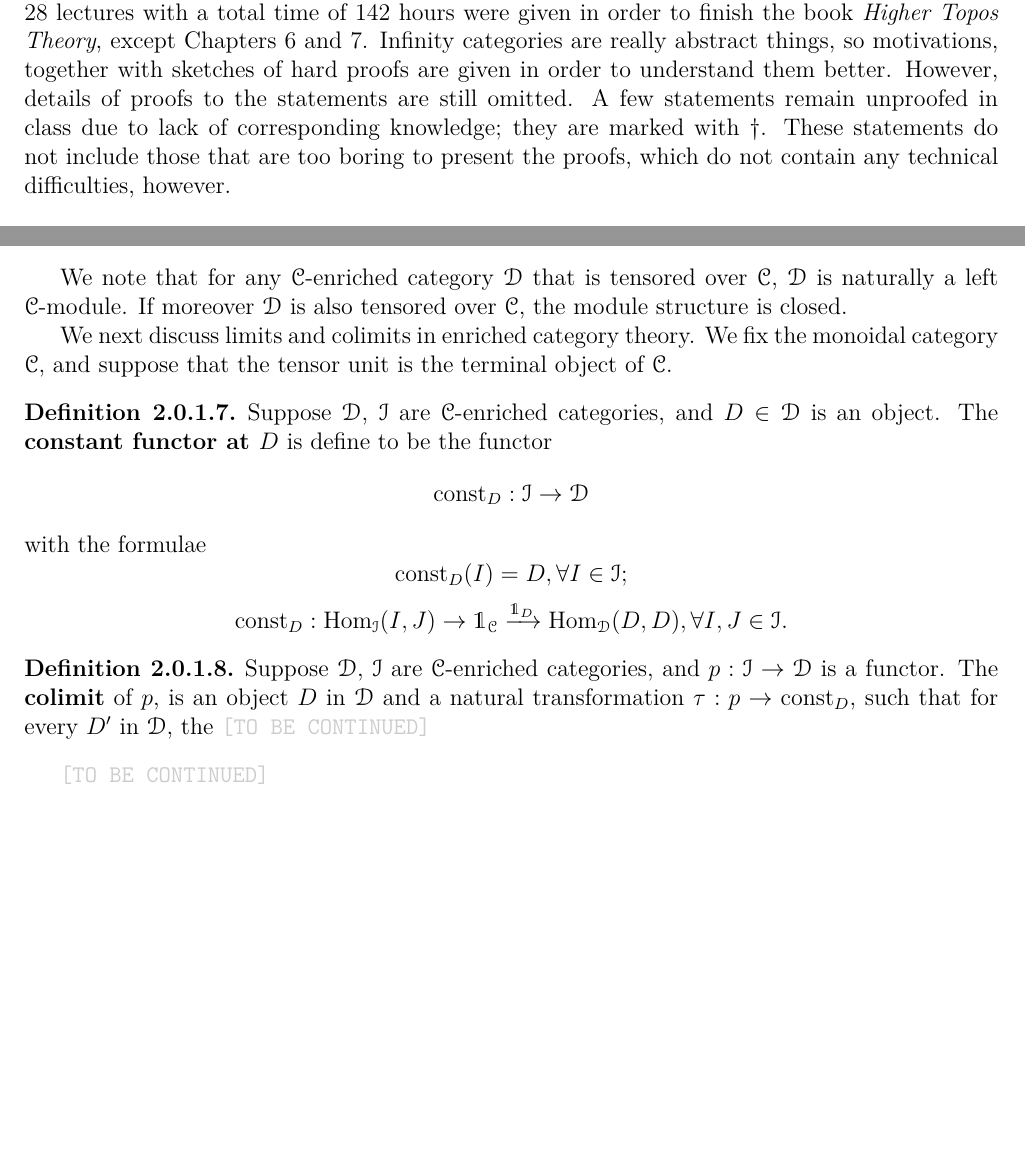
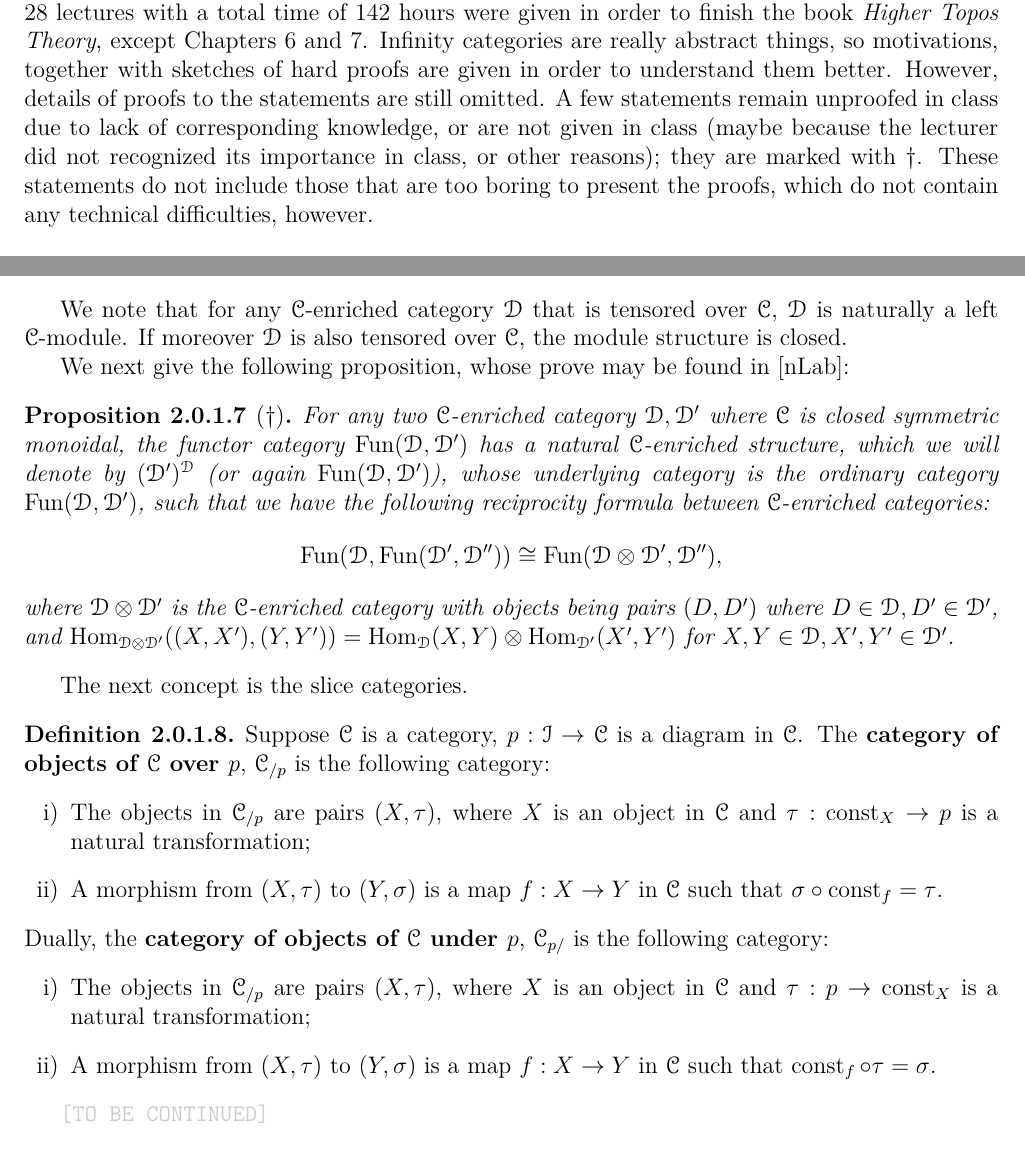
Before and after one commit to Frank990919/Homotopy-Theory, a LaTeX thesis (main.tex, which reads 2.0.1.tex, 2.tex): two parts of pages 58 and 61 of 82 before the commit and two parts of pages 58 and 61 of 83 after it, joined at a grey line, cut so that both start at the same text, the shorter picture padded with empty space. Compiled offline with XeLaTeX.

Commit message:
Updated 2.0.1

```diff
--- a/2.0.1.tex
+++ b/2.0.1.tex
@@ -109,21 +109,34 @@ We next make the following definition.
 We note that for any $\catC$-enriched category $\catD$ that is tensored over $\catC$, $\catD$ is naturally a left $\catC$-module.
 If moreover $\catD$ is also tensored over $\catC$, the module structure is closed.
 
-We next discuss limits and colimits in enriched category theory. We fix the monoidal category $\catC$, and suppose that the tensor unit
-is the terminal object of $\catC$.
+We next give the following proposition, whose prove may be found in [nLab]:
+
+\prop{[$\dagger$]
+    For any two $\catC$-enriched category $\catD,\catD'$ where $\catC$ is closed symmetric monoidal, the functor category
+    $\Fun(\catD,\catD')$ has a natural $\catC$-enriched structure, which we will denote by $(\catD')^\catD$ (or again $\Fun(\catD,\catD')$),
+    whose underlying category is the ordinary category $\Fun(\catD,\catD')$, such that we have the following reciprocity formula
+    between $\catC$-enriched categories:
+    $$\Fun(\catD,\Fun(\catD',\catD''))\cong\Fun(\catD\ox\catD',\catD''),$$
+    where $\catD\ox\catD'$ is the $\catC$-enriched category with objects being pairs $(D,D')$ where $D\in\catD,D'\in\catD'$,
+    and $\Hom_{\catD\ox\catD'}((X,X'),(Y,Y'))=\Hom_{\catD}(X,Y)\ox\Hom_{\catD'}(X',Y')$ for $X,Y\in\catD,X',Y'\in\catD'$.
+}
+
+The next concept is the slice categories.
 
 \defn{
-    Suppose $\catD$, $\catI$ are $\catC$-enriched categories, and $D\in\catD$ is an object. The \term{constant functor at $D$}
-    is define to be the functor $$\const_D:\catI\to\catD$$ with the formulae $$\const_D(I)=D,\forall I\in\catI;$$
-    $$\const_D:\Hom_\catI(I,J)\to\1_\catC\xrightarrow{\1_D}\Hom_{\catD}(D,D),\forall I,J\in\catI.$$
-}
-
-\defn{
-    Suppose $\catD$, $\catI$ are $\catC$-enriched categories, and $p:\catI\to\catD$ is a functor. The \term{colimit}
-    of $p$, is an object $D$ in $\catD$ and a natural transformation $\tau:p\to\const_D$, such that for every $D'$
-    in $\catD$, the \tbc
+    Suppose $\catC$ is a category, $p:\catI\to\catC$ is a diagram in $\catC$. The \term{category of objects of $\catC$ over $p$}, $\catC_{/p}$
+    is the following category:
+    \begin{enumerate}[i)]
+        \item The objects in $\catC_{/p}$ are pairs $(X,\tau)$, where $X$ is an object in $\catC$ and $\tau:\const_X\to p$
+        is a natural transformation;
+        \item A morphism from $(X,\tau)$ to $(Y,\sigma)$ is a map $f:X\to Y$ in $\catC$ such that $\sigma\circ\const_f=\tau$.
+    \end{enumerate}
+    Dually, the \term{category of objects of $\catC$ under $p$}, $\catC_{p/}$ is the following category:
+    \begin{enumerate}[i)]
+        \item The objects in $\catC_{/p}$ are pairs $(X,\tau)$, where $X$ is an object in $\catC$ and $\tau:p\to\const_X$
+        is a natural transformation;
+        \item A morphism from $(X,\tau)$ to $(Y,\sigma)$ is a map $f:X\to Y$ in $\catC$ such that $\const_f\circ\tau=\sigma$.
+    \end{enumerate}
 }
 
 \tbc
-
-% To be added: Slice categories
--- a/2.tex
+++ b/2.tex
@@ -2,5 +2,6 @@ The following contents are given in the lectures in the spring and autumn semest
 were given in order to finish the book \textit{Higher Topos Theory}, except Chapters 6 and 7. Infinity categories are
 really abstract things, so motivations, together with sketches of hard proofs are given in order to understand them better.
 However, details of proofs to the statements are still omitted. A few statements
-remain unproofed in class due to lack of corresponding knowledge; they are marked with $\dagger$. These statements do not include
+remain unproofed in class due to lack of corresponding knowledge, or are not given in class (maybe because the lecturer did not recognized
+its importance in class, or other reasons); they are marked with $\dagger$. These statements do not include
 those that are too boring to present the proofs, which do not contain any technical difficulties, however.
```
Also changed, not shown: main.pdf.
